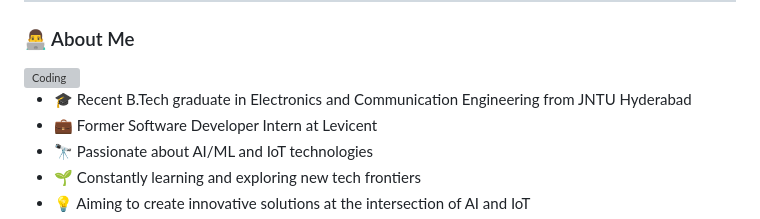
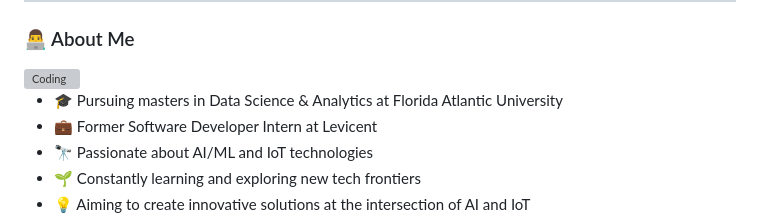
Before and after one commit to sakethyalamanchili/sakethyalamanchili, a Markdown page: README.md, the part around the change. Drawn GitHub-style; grey boxes are pictures that could not be loaded.

```diff
--- a/README.md
+++ b/README.md
@@ -13,7 +13,7 @@
 
 <img align="right" alt="Coding" width="300" src="https://media.giphy.com/media/QTfX9Ejfra3ZmNxh6B/giphy.gif">
 
-- 🎓 Recent B.Tech graduate in Electronics and Communication Engineering from JNTU Hyderabad
+- 🎓 Pursuing masters in Data Science & Analytics at Florida Atlantic University
 - 💼 Former Software Developer Intern at Levicent
 - 🔭 Passionate about AI/ML and IoT technologies
 - 🌱 Constantly learning and exploring new tech frontiers
```
